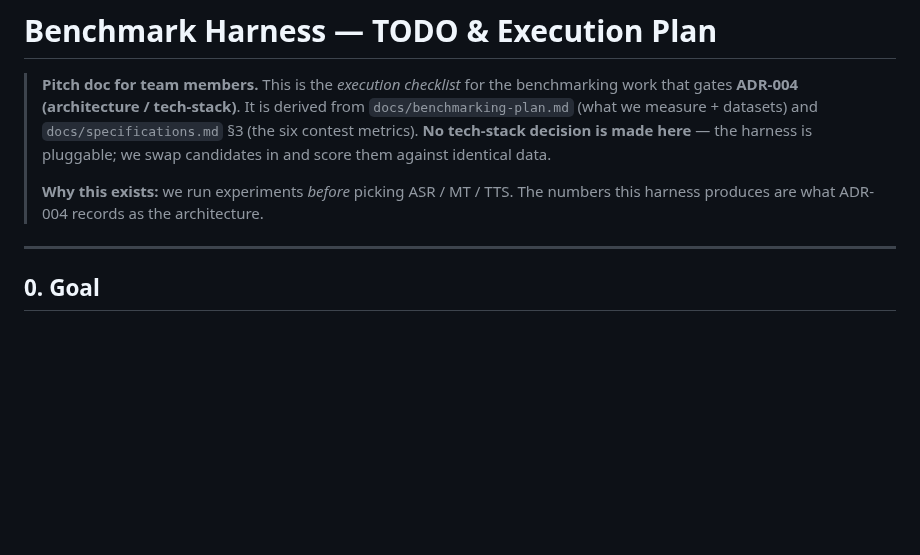
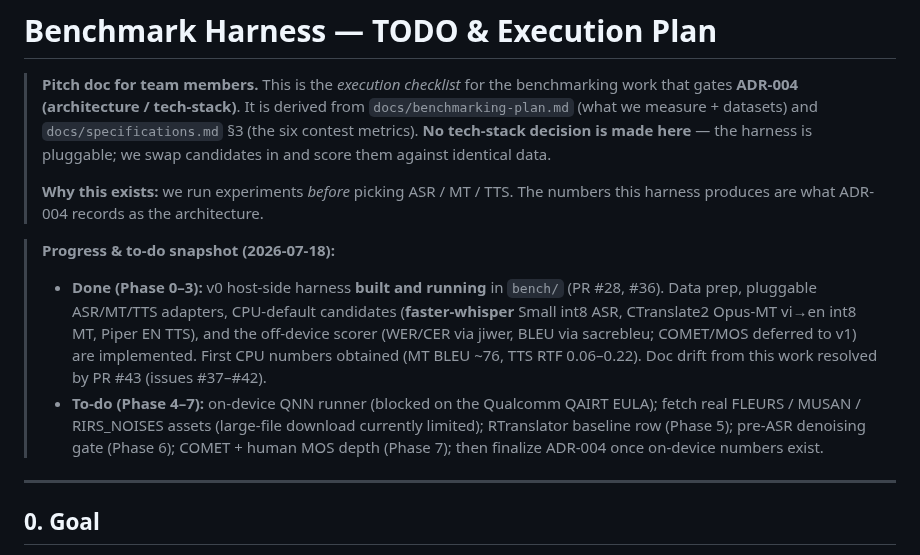
Before and after one commit to TanKhoiTV/kavi-prototype, a Markdown page: docs/benchmarking-todo.md, the part around the change. GitHub-like rendering; blank space fills up the shorter version.

Commit message:
docs(benchmarking-todo): add progress & to-do snapshot at top

```diff
--- a/docs/benchmarking-todo.md
+++ b/docs/benchmarking-todo.md
@@ -9,6 +9,20 @@
 >
 > **Why this exists:** we run experiments *before* picking ASR / MT / TTS. The
 > numbers this harness produces are what ADR-004 records as the architecture.
+
+> **Progress & to-do snapshot (2026-07-18):**
+>
+> - **Done (Phase 0–3):** v0 host-side harness **built and running** in `bench/`
+>   (PR #28, #36). Data prep, pluggable ASR/MT/TTS adapters, CPU-default candidates
+>   (**faster-whisper** Small int8 ASR, CTranslate2 Opus-MT vi→en int8 MT, Piper EN
+>   TTS), and the off-device scorer (WER/CER via jiwer, BLEU via sacrebleu; COMET/MOS
+>   deferred to v1) are implemented. First CPU numbers obtained (MT BLEU ~76, TTS RTF
+>   0.06–0.22). Doc drift from this work resolved by PR #43 (issues #37–#42).
+> - **To-do (Phase 4–7):** on-device QNN runner (blocked on the Qualcomm QAIRT EULA);
+>   fetch real FLEURS / MUSAN / RIRS_NOISES assets (large-file download currently
+>   limited); RTranslator baseline row (Phase 5); pre-ASR denoising gate (Phase 6);
+>   COMET + human MOS depth (Phase 7); then finalize ADR-004 once on-device numbers
+>   exist.
 
 ---
 
```
